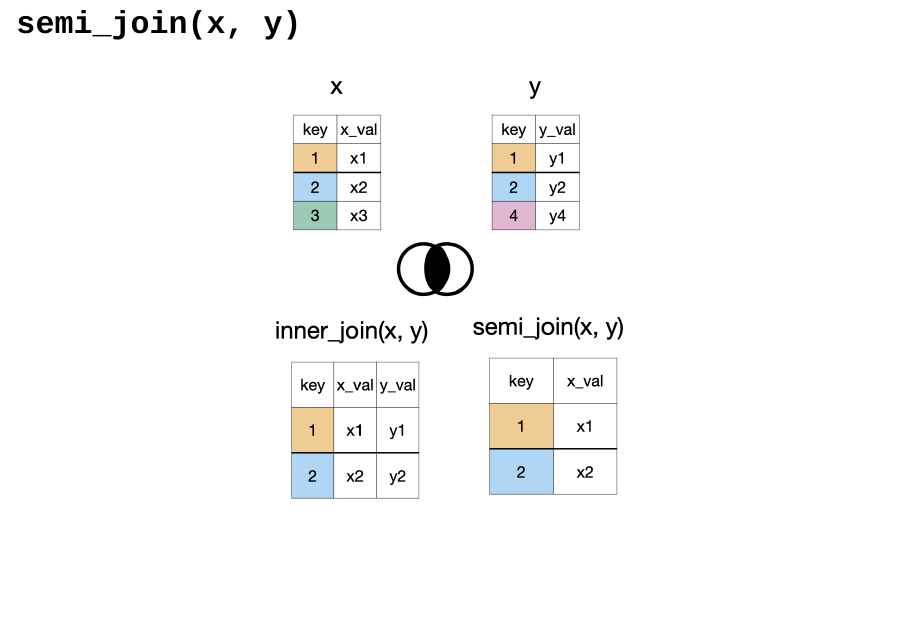
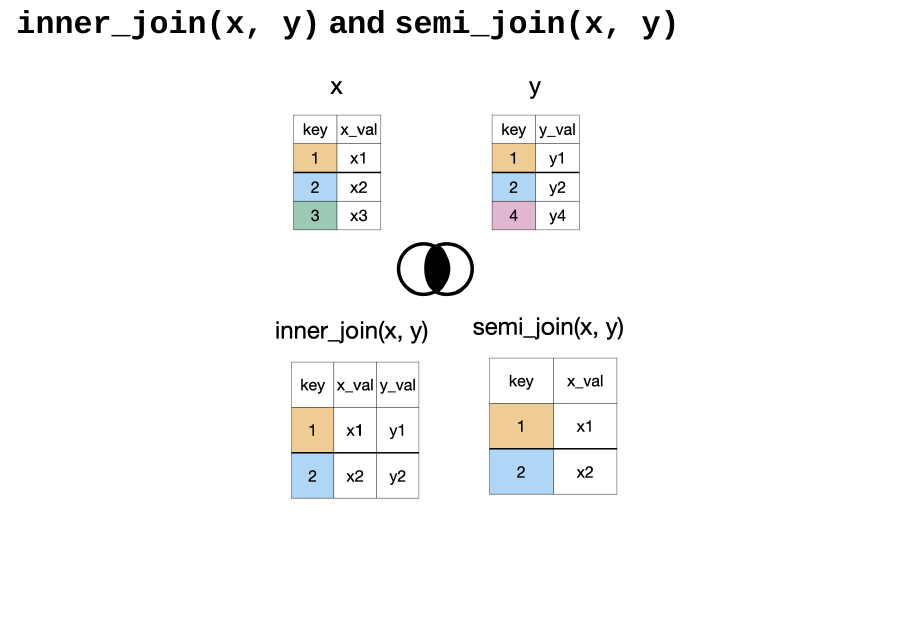
Before and after one commit to stats6-fa23/slides, a Quarto document (week03/3b-data-wrangling2.qmd): page 22 of 34. Rendered offline with R 4.5, knitr and Pandoc in place of Quarto, with nearby package versions; drawn as Slidy slides in place of the format the file asks for; some code elsewhere in the file could not run offline; column names are cleaned by a stand-in for the janitor package.

Commit message:
fix typo

````diff
--- a/week03/3b-data-wrangling2.qmd
+++ b/week03/3b-data-wrangling2.qmd
@@ -186,7 +186,7 @@ knitr::include_graphics("img/right-join.png")
 knitr::include_graphics("img/full-join.png")
 ```
 
-## `semi_join(x, y)`
+## `inner_join(x, y)` and `semi_join(x, y)`
 
 ```{r}
 #| echo: false
````
Also changed, not shown: week03/3b-data-wrangling2.html.
